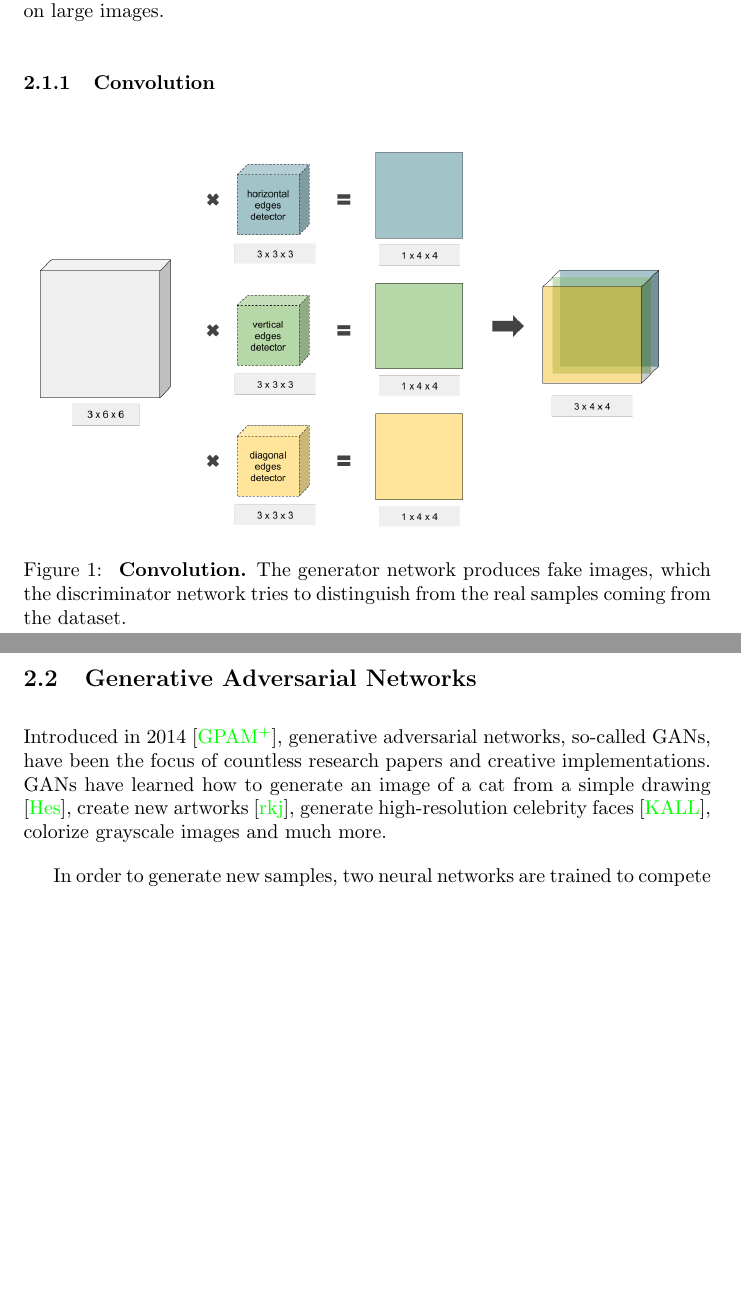
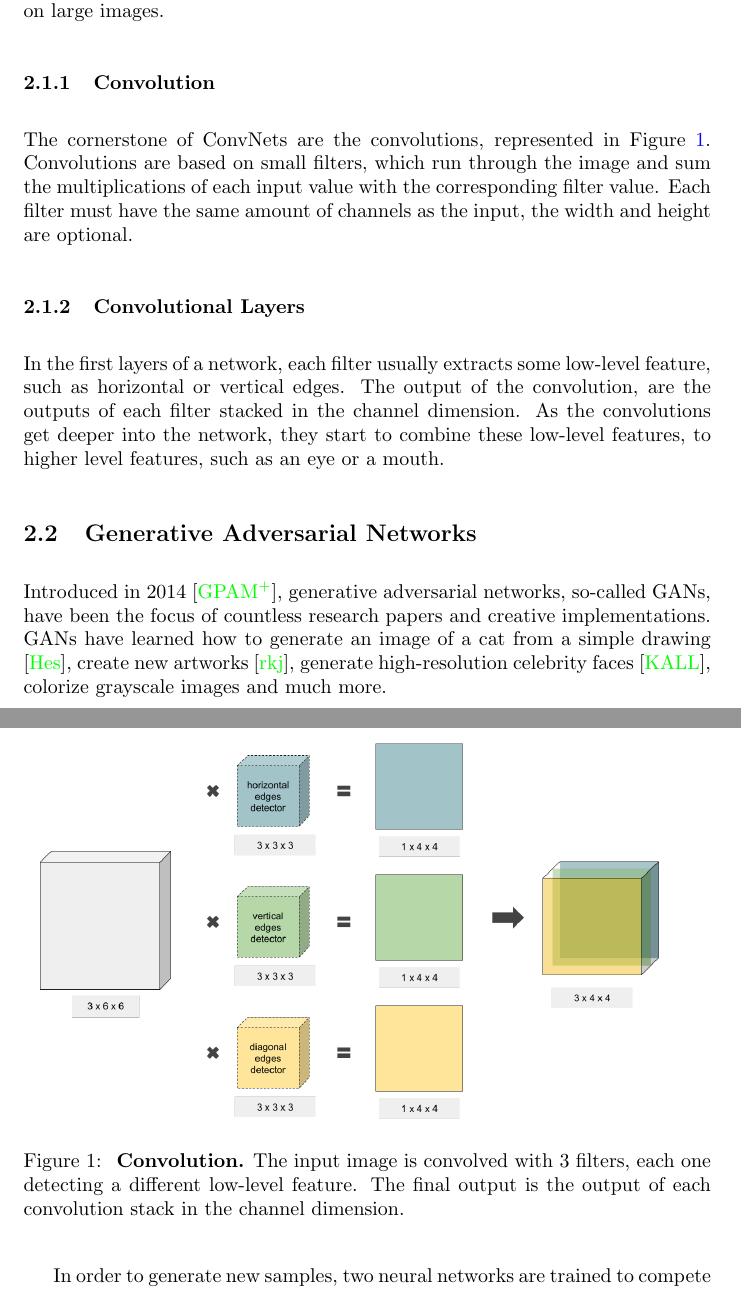
Before and after one commit to sonynka/master_thesis, a LaTeX document (main.tex): two parts of pages 3 and 4 of 20, joined at a grey line, cut so that both start at the same text, the shorter picture padded with empty space. Compiled offline with pdfLaTeX.

Commit message:
Update on Overleaf.

```diff
--- a/main.tex
+++ b/main.tex
@@ -50,11 +50,18 @@ Unlike regular feed-forward neural networks based on fully-connected layers of n
 % ==============================================================
 \subsubsection{Convolution}
 % ==============================================================
+The cornerstone of ConvNets are the convolutions, represented in Figure \ref{fig:conv}. Convolutions are based on small filters, which run through the image and sum the multiplications of each input value with the corresponding filter value. Each filter must have the same amount of channels as the input, the width and height are optional.
+
 \begin{figure}[h]
 \centering
 {\includegraphics[width=\linewidth]{GAN/convolutions}}
-\caption{\label{fig:gan} \textbf{Convolution.} The generator network produces fake images, which the discriminator network tries to distinguish from the real samples coming from the dataset.}
+\caption{\label{fig:conv} \textbf{Convolution.} The input image is convolved with 3 filters, each one detecting a different low-level feature. The final output is the output of each convolution stack in the channel dimension.}
 \end{figure}
+
+
+\subsubsection{Convolutional Layers}
+In the first layers of a network, each filter usually extracts some low-level feature, such as horizontal or vertical edges. The output of the convolution, are the outputs of each filter stacked in the channel dimension. As the convolutions get deeper into the network, they start to combine these low-level features, to higher level features, such as an eye or a mouth.
+
 
 
 
```
Also changed, not shown: main.tex (4 more changed lines).
